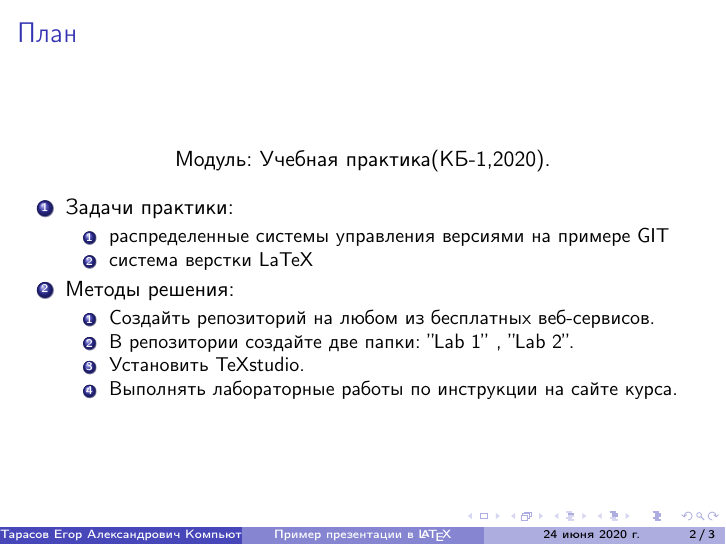
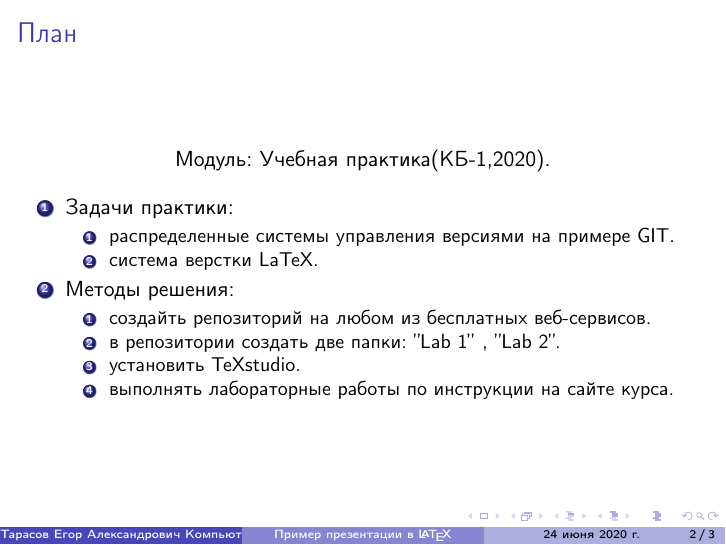
Before and after one commit to Stalkebrain/Tarasov, LaTeX slides (Lab2/document.tex): page 2 of 3. Compiled offline with pdfLaTeX.

Commit message:
Update document.tex

```diff
--- a/Lab2/document.tex
+++ b/Lab2/document.tex
@@ -26,15 +26,15 @@
 	\begin{enumerate}
 		\item Задачи практики:
 			\begin{enumerate}
-				\item распределенные системы управления версиями на примере GIT
-				\item система верстки LaTeX
+				\item распределенные системы управления версиями на примере GIT.
+				\item система верстки LaTeX.
 			\end{enumerate}
 		\item Методы решения:
 			\begin{enumerate}
-				\item Создайть репозиторий на любом из бесплатных веб-сервисов.
-				\item В репозитории создайте две папки: ''Lab 1'' , ''Lab 2''.
-				\item Установить TeXstudio.
-				\item Выполнять лабораторные работы по инструкции на сайте курса.
+				\item создайть репозиторий на любом из бесплатных веб-сервисов.
+				\item в репозитории создать две папки: ''Lab 1'' , ''Lab 2''.
+				\item установить TeXstudio.
+				\item выполнять лабораторные работы по инструкции на сайте курса.
 		    \end{enumerate}
 	\end{enumerate}
 \end{frame}
```
